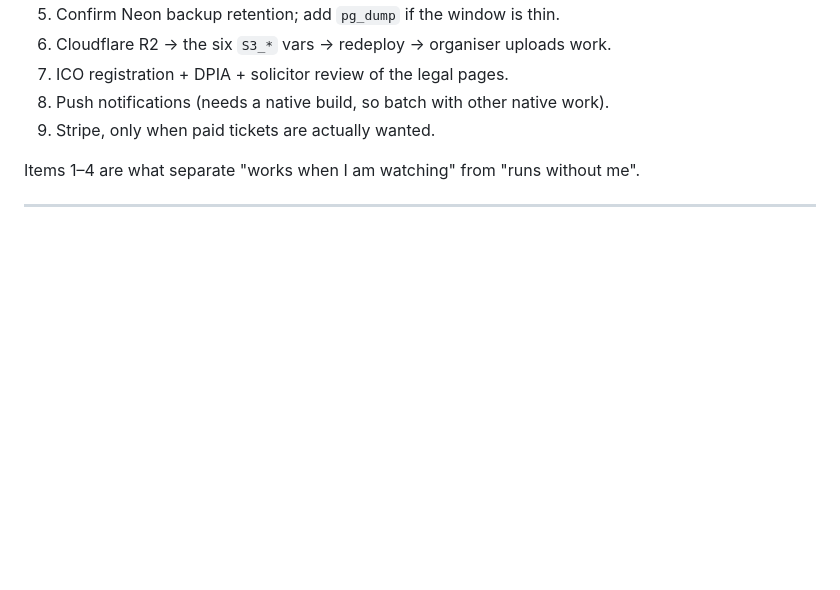
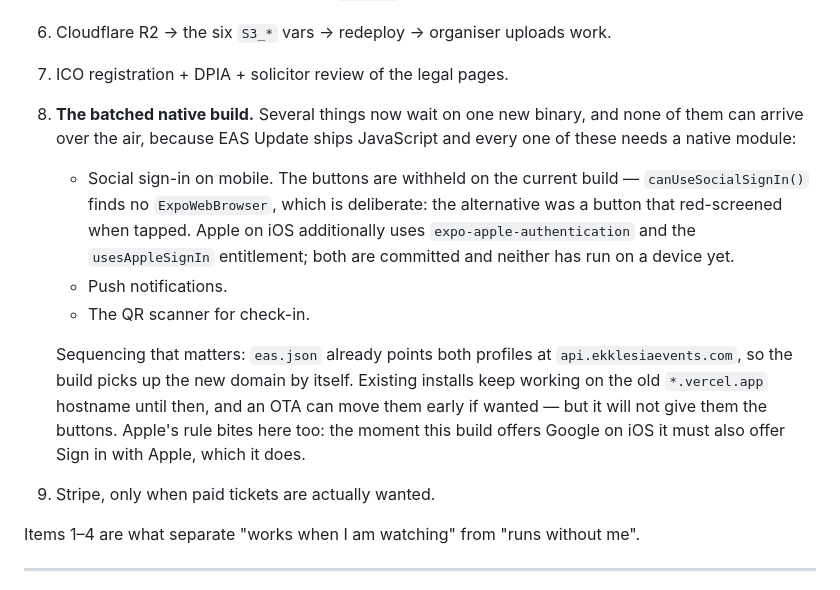
Before and after one commit to mikeadex/EventAPP, a Markdown page: docs/production-infrastructure.md, the part around the change. Rendered like a GitHub page; blank space fills up the shorter version.

Commit message:
docs: what the batched native build now carries
Three separate things now wait on one binary and none can ship over the
air. Worth stating plainly, since "the buttons are missing on iOS" reads
as a bug rather than as a gate doing its job.

Co-Authored-By: Claude Fable 5 <noreply@anthropic.com>

```diff
--- a/docs/production-infrastructure.md
+++ b/docs/production-infrastructure.md
@@ -258,7 +258,23 @@ when you start taking payments.
 5. Confirm Neon backup retention; add `pg_dump` if the window is thin.
 6. Cloudflare R2 → the six `S3_*` vars → redeploy → organiser uploads work.
 7. ICO registration + DPIA + solicitor review of the legal pages.
-8. Push notifications (needs a native build, so batch with other native work).
+8. **The batched native build.** Several things now wait on one new binary,
+   and none of them can arrive over the air, because EAS Update ships
+   JavaScript and every one of these needs a native module:
+   - Social sign-in on mobile. The buttons are withheld on the current build
+     — `canUseSocialSignIn()` finds no `ExpoWebBrowser`, which is deliberate:
+     the alternative was a button that red-screened when tapped. Apple on iOS
+     additionally uses `expo-apple-authentication` and the `usesAppleSignIn`
+     entitlement; both are committed and neither has run on a device yet.
+   - Push notifications.
+   - The QR scanner for check-in.
+
+   Sequencing that matters: `eas.json` already points both profiles at
+   `api.ekklesiaevents.com`, so the build picks up the new domain by itself.
+   Existing installs keep working on the old `*.vercel.app` hostname until
+   then, and an OTA can move them early if wanted — but it will not give them
+   the buttons. Apple's rule bites here too: the moment this build offers
+   Google on iOS it must also offer Sign in with Apple, which it does.
 9. Stripe, only when paid tickets are actually wanted.
 
 Items 1–4 are what separate "works when I am watching" from "runs without me".
```
